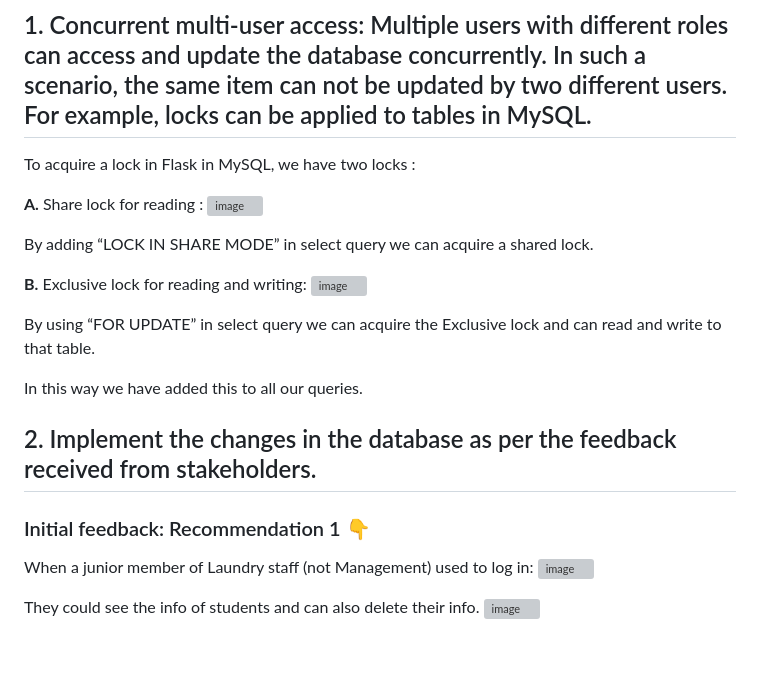
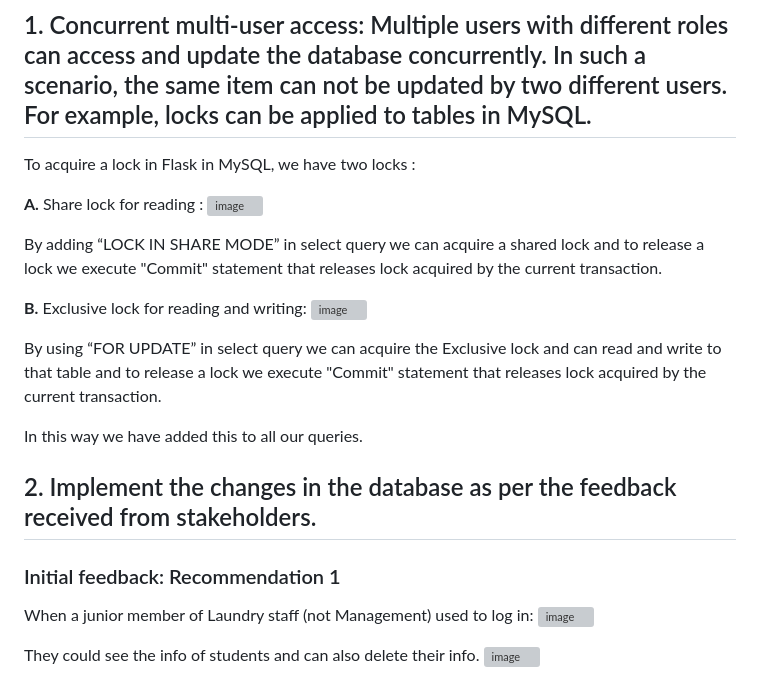
Before and after one commit to zealshah-05/Laundry-Management-System-IITGN, a Markdown page: README.md, the part around the change printed below. Rendered like a GitHub page; blank space fills up the shorter version; grey boxes are pictures that could not be loaded.

```diff
--- a/README.md
+++ b/README.md
@@ -55,16 +55,17 @@ To acquire a lock in Flask in MySQL, we have two locks :
 **A.**	Share lock for reading :
  ![image](https://user-images.githubusercontent.com/84655836/232013633-1a922f06-a763-477b-ae9c-c525a4f6c07b.png)
 
-By adding “LOCK IN SHARE MODE” in select query we can acquire a shared lock.
+By adding “LOCK IN SHARE MODE” in select query we can acquire a shared lock and to release a lock we execute "Commit" statement that releases lock acquired by the current transaction.
 
 **B.**	Exclusive lock for reading and writing:
  ![image](https://user-images.githubusercontent.com/84655836/232014225-590880f2-dd58-4398-a438-c34904ab7d70.png)
 
-By using “FOR UPDATE” in select query we can acquire the Exclusive lock and can read and write to that table.
+By using “FOR UPDATE” in select query we can acquire the Exclusive lock and can read and write to that table and to release a lock we execute "Commit" statement that releases lock acquired by the current transaction.
 
 In this way we have added this to all our queries.
+
 ## 2. Implement the changes in the database as per the feedback received from stakeholders.
-### Initial feedback: Recommendation 1 👇
+### Initial feedback: Recommendation 1
 When a junior member of Laundry staff (not Management) used to log in:
 ![image](https://user-images.githubusercontent.com/84655836/232070991-3ca8ae06-9ce4-4b2e-b93a-482e743966ca.png)
 
```
Also changed, not shown: other parts of README.md (+3 -3 lines).
